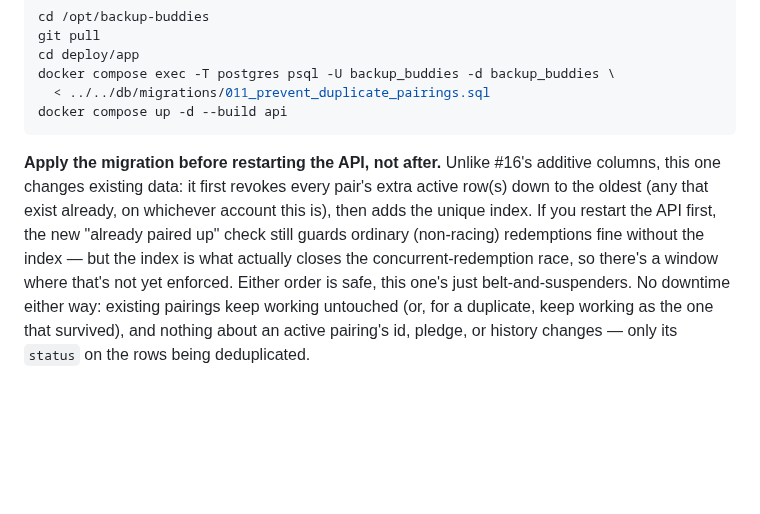
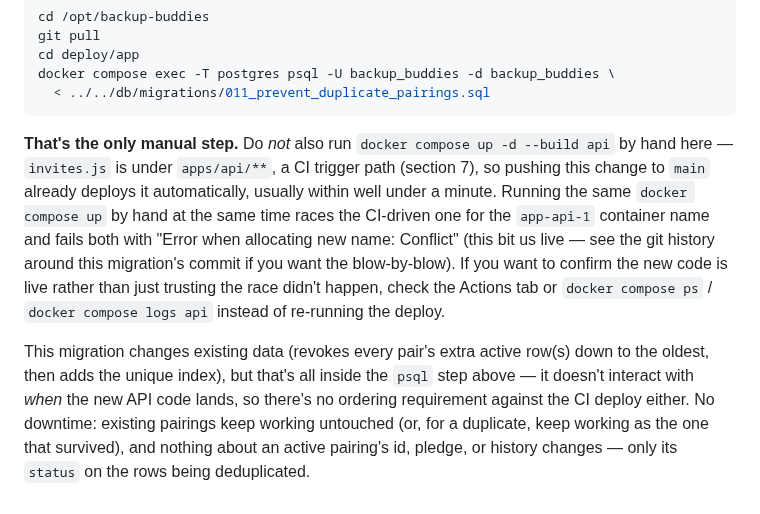
Before and after one commit to mspencerl87/backup-buddies, a Markdown page: docs/DEPLOY.md, the part around the change. Drawn GitHub-style; blank space fills up the shorter version.

Commit message:
Stop telling people to manually redeploy the API after migration 011
apps/api/** is a CI trigger path (deploy.yml, see section 7/8) -- pushing
invites.js's change already deploys it automatically within well under a
minute. The docker compose up -d --build api instruction I'd added to
section 17 was pure redundancy, and it bit us for real: pushing the
duplicate-pairings commit auto-triggered CI's own deploy on app-1 at the
same moment that instruction had someone running the identical command
by hand over SSH -- both docker compose up invocations raced for the
app-api-1 container name and one of them failed outright with "Error
when allocating new name: Conflict" (visible both in the failed Actions
run for that commit and live in the terminal).

Section 17 now only has the one step CI never does for you -- applying
the migration's SQL by hand -- and says plainly not to also run the
redeploy.

Co-Authored-By: Claude Sonnet 5 <noreply@anthropic.com>
Claude-Session: https://claude.ai/code/session_01WfDm8uNZ3p1tTj81gVxBdB

````diff
--- a/docs/DEPLOY.md
+++ b/docs/DEPLOY.md
@@ -583,18 +583,26 @@ git pull
 cd deploy/app
 docker compose exec -T postgres psql -U backup_buddies -d backup_buddies \
   < ../../db/migrations/011_prevent_duplicate_pairings.sql
-docker compose up -d --build api
 ```
 
-**Apply the migration before restarting the API, not after.** Unlike
-#16's additive columns, this one changes existing data: it first revokes
-every pair's extra active row(s) down to the oldest (any that exist
-already, on whichever account this is), then adds the unique index. If
-you restart the API first, the new "already paired up" check still
-guards ordinary (non-racing) redemptions fine without the index — but the
-index is what actually closes the concurrent-redemption race, so there's
-a window where that's not yet enforced. Either order is safe, this one's
-just belt-and-suspenders. No downtime either way: existing pairings keep
-working untouched (or, for a duplicate, keep working as the one that
-survived), and nothing about an active pairing's id, pledge, or history
-changes — only its `status` on the rows being deduplicated.
+**That's the only manual step.** Do *not* also run
+`docker compose up -d --build api` by hand here — `invites.js` is under
+`apps/api/**`, a CI trigger path (section 7), so pushing this change to
+`main` already deploys it automatically, usually within well under a
+minute. Running the same `docker compose up` by hand at the same time
+races the CI-driven one for the `app-api-1` container name and fails
+both with "Error when allocating new name: Conflict" (this bit us live —
+see the git history around this migration's commit if you want the
+blow-by-blow). If you want to confirm the new code is live rather than
+just trusting the race didn't happen, check the Actions tab or
+`docker compose ps` / `docker compose logs api` instead of re-running the
+deploy.
+
+This migration changes existing data (revokes every pair's extra active
+row(s) down to the oldest, then adds the unique index), but that's all
+inside the `psql` step above — it doesn't interact with *when* the new
+API code lands, so there's no ordering requirement against the CI
+deploy either. No downtime: existing pairings keep working untouched (or,
+for a duplicate, keep working as the one that survived), and nothing
+about an active pairing's id, pledge, or history changes — only its
+`status` on the rows being deduplicated.
````
